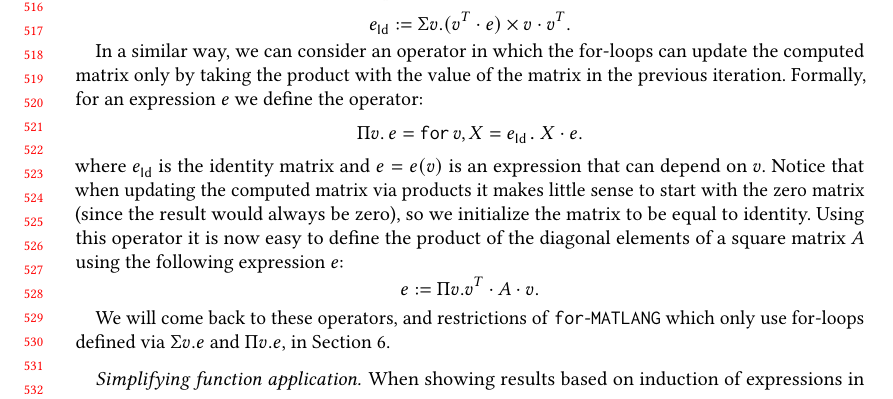
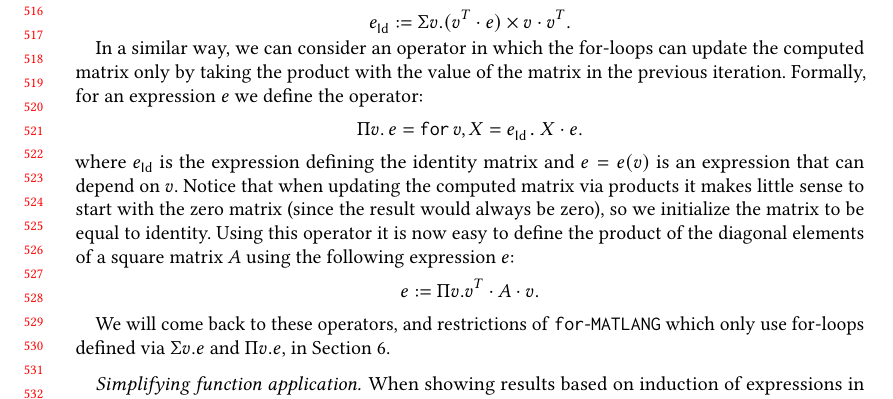
Before and after one commit to crivero1/matlang, a LaTeX paper (tods-invited/main.tex, which reads tods-invited/sections/forloops.tex): part of page 11 of 53, cut so that both start at the same text. Compiled offline with pdfLaTeX.

Commit message:
small fixes

```diff
--- a/tods-invited/sections/forloops.tex
+++ b/tods-invited/sections/forloops.tex
@@ -305,7 +305,7 @@ In a similar way, we can consider an operator in which the for-loops can update
 $$
 \sprod v.\,  e=\ffor {v}{X = e_{\mathsf{Id}}}{X\cdot e}.
 $$
-where $e_{\mathsf{Id}}$ is the identity matrix and $e=e(v)$ is an expression that can depend on $v$. Notice that when updating the computed matrix via products it makes little sense to start with the zero matrix (since the result would always be zero), so we initialize the matrix to be equal to identity.
+where $e_{\mathsf{Id}}$ is the expression defining the identity matrix and $e=e(v)$ is an expression that can depend on $v$. Notice that when updating the computed matrix via products it makes little sense to start with the zero matrix (since the result would always be zero), so we initialize the matrix to be equal to identity.
 %We call \langmprod the subfragment of \langfor that consists of \langsum extended with $\sprod v$, and study its expressive power in Section \ref{sec:restrict}.
 Using this operator it is now easy to define the product of the diagonal elements of a square matrix $A$ using the following expression $e$:
 $$
```
